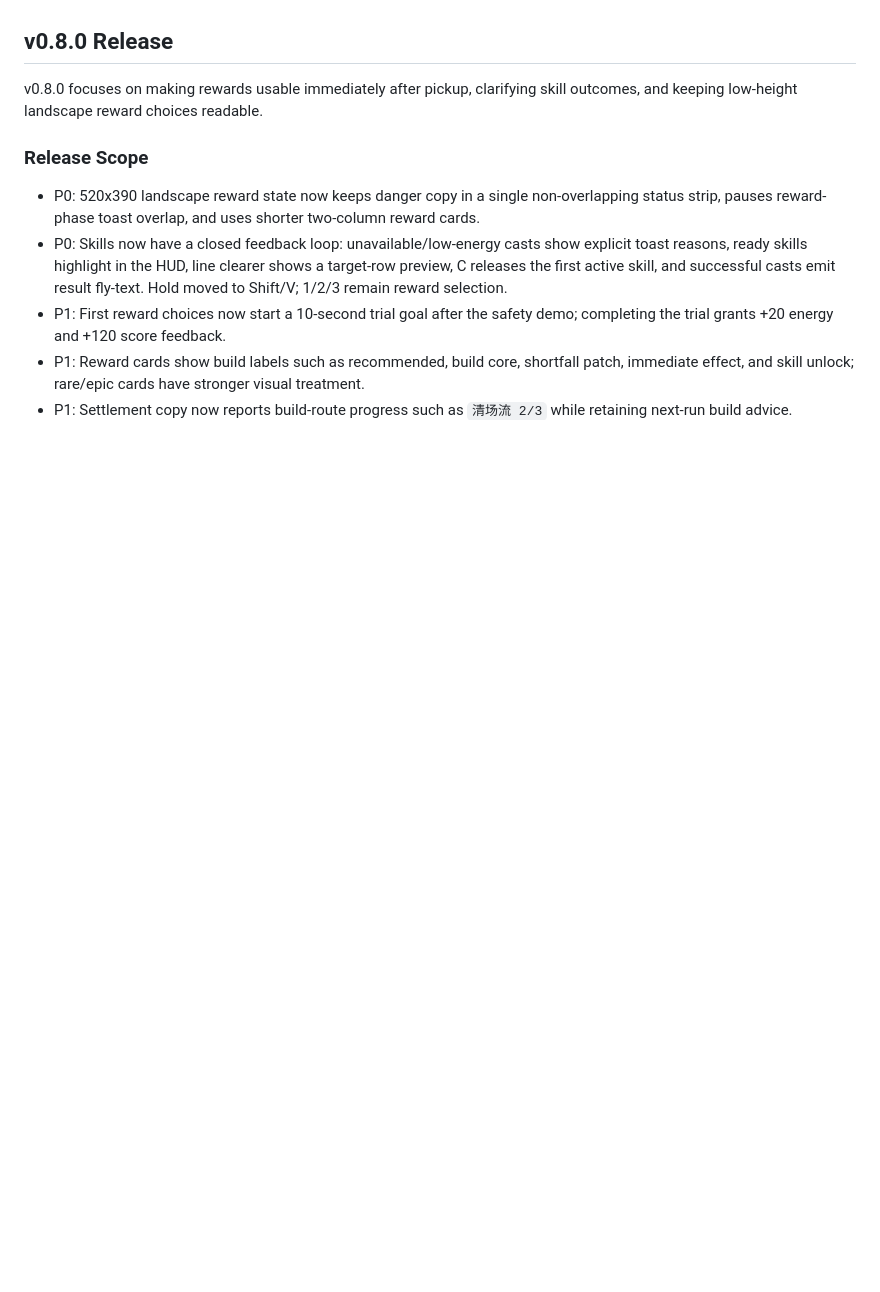
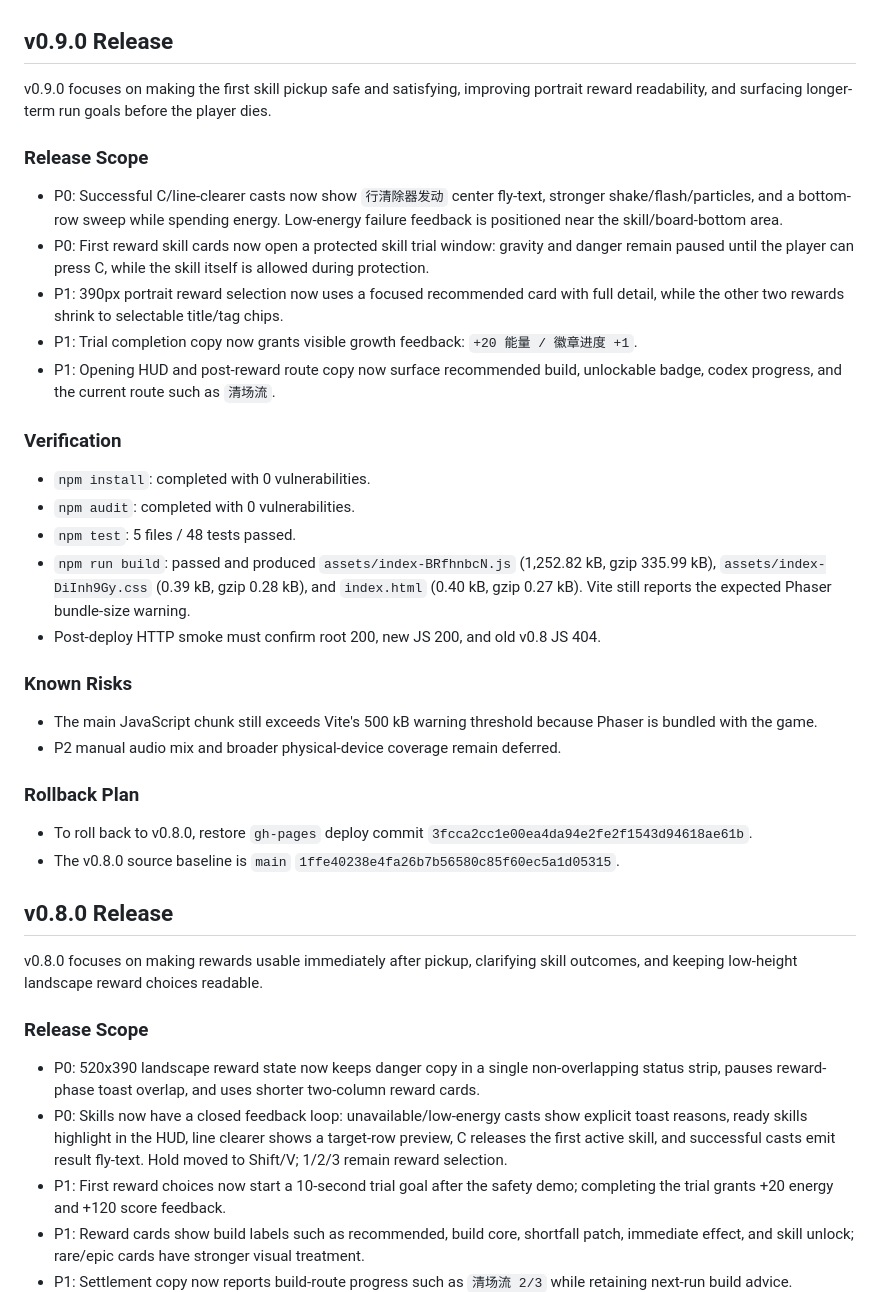
Before and after one commit to wmqKevin/roguelike-tetris, a Markdown page: docs/09_ReleaseNote.md, the part around one of its changes. GitHub-like rendering; blank space fills up the shorter version.

Commit message:
release: v0.9

```diff
--- a/docs/09_ReleaseNote.md
+++ b/docs/09_ReleaseNote.md
@@ -4,5 +4,50 @@ Release date: 2026-07-08
 Platform: Web
 Deployment URL: https://wmqkevin.github.io/roguelike-tetris/
+
+## v0.9.0 Release
+
+v0.9.0 focuses on making the first skill pickup safe and satisfying, improving
+portrait reward readability, and surfacing longer-term run goals before the
+player dies.
+
+### Release Scope
+
+- P0: Successful C/line-clearer casts now show `行清除器发动` center fly-text,
+  stronger shake/flash/particles, and a bottom-row sweep while spending energy.
+  Low-energy failure feedback is positioned near the skill/board-bottom area.
+- P0: First reward skill cards now open a protected skill trial window: gravity
+  and danger remain paused until the player can press C, while the skill itself
+  is allowed during protection.
+- P1: 390px portrait reward selection now uses a focused recommended card with
+  full detail, while the other two rewards shrink to selectable title/tag chips.
+- P1: Trial completion copy now grants visible growth feedback:
+  `+20 能量 / 徽章进度 +1`.
+- P1: Opening HUD and post-reward route copy now surface recommended build,
+  unlockable badge, codex progress, and the current route such as `清场流`.
+
+### Verification
+
+- `npm install`: completed with 0 vulnerabilities.
+- `npm audit`: completed with 0 vulnerabilities.
+- `npm test`: 5 files / 48 tests passed.
+- `npm run build`: passed and produced `assets/index-BRfhnbcN.js`
+  (1,252.82 kB, gzip 335.99 kB), `assets/index-DiInh9Gy.css` (0.39 kB,
+  gzip 0.28 kB), and `index.html` (0.40 kB, gzip 0.27 kB). Vite still reports
+  the expected Phaser bundle-size warning.
+- Post-deploy HTTP smoke must confirm root 200, new JS 200, and old v0.8 JS 404.
+
+### Known Risks
+
+- The main JavaScript chunk still exceeds Vite's 500 kB warning threshold
+  because Phaser is bundled with the game.
+- P2 manual audio mix and broader physical-device coverage remain deferred.
+
+### Rollback Plan
+
+- To roll back to v0.8.0, restore `gh-pages` deploy commit
+  `3fcca2cc1e00ea4da94e2fe2f1543d94618ae61b`.
+- The v0.8.0 source baseline is `main`
+  `1ffe40238e4fa26b7b56580c85f60ec5a1d05315`.
 
 ## v0.8.0 Release
 
```
Also changed, not shown: other parts of docs/09_ReleaseNote.md (+1 -1 lines).
